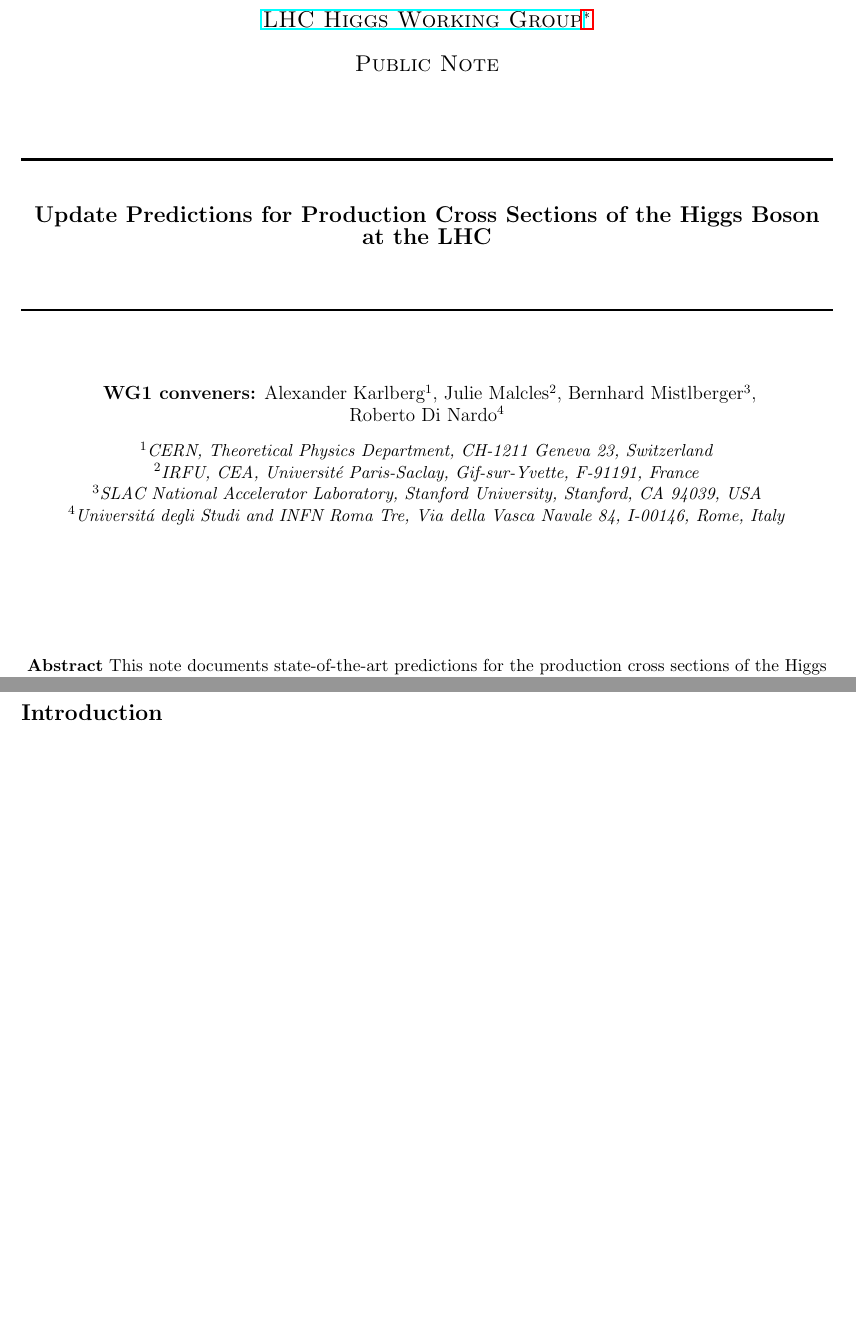
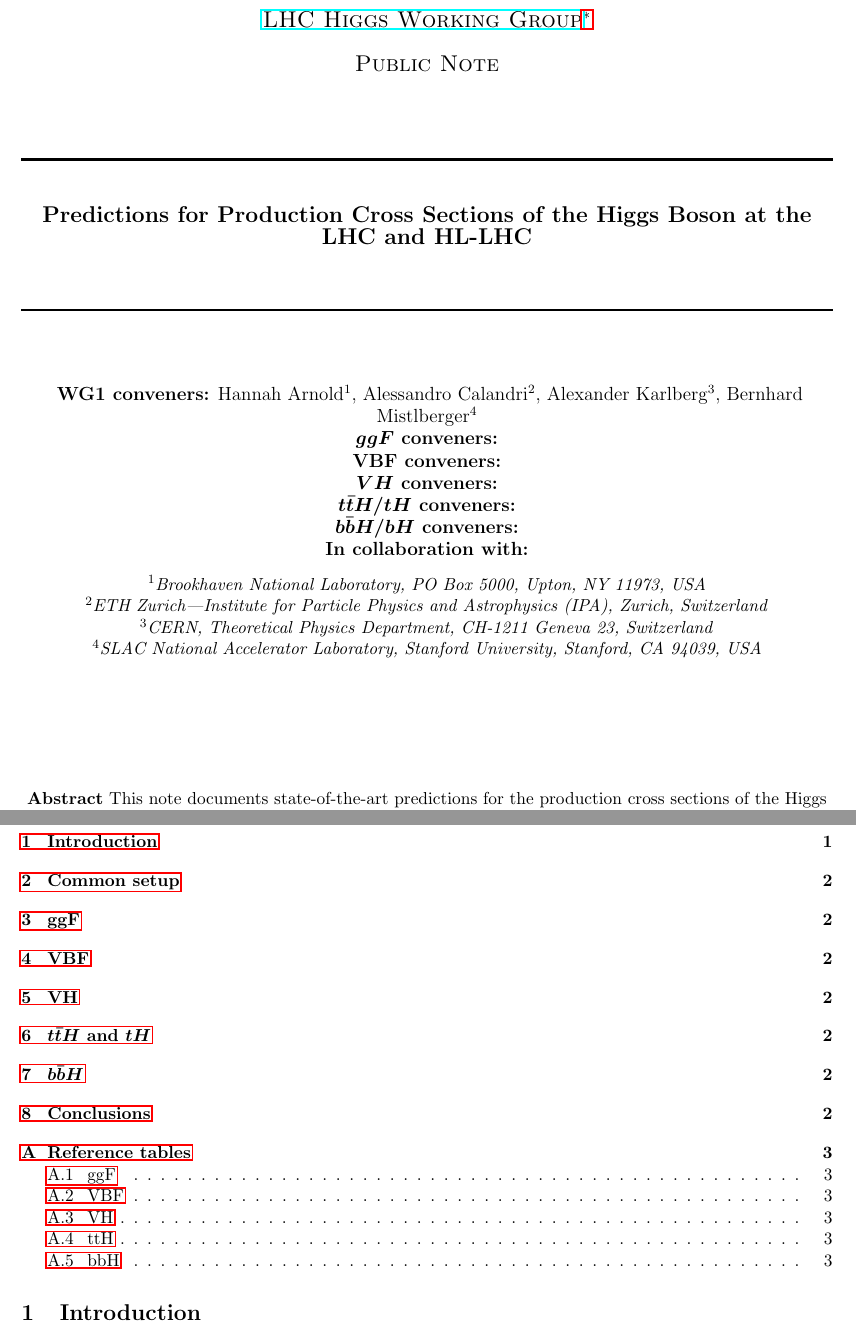
Before and after one commit to bmistlbe/InclusiveHXSUpdate, a LaTeX document (InclusiveXSUpdate.tex): two parts of pages 1 and 2 of 3 before the commit and two parts of pages 1 and 2 of 4 after it, joined at a grey line, cut so that both start at the same text, the shorter picture padded with empty space. Compiled offline with pdfLaTeX.

Commit message:
Re-structured the draft somewhat

```diff
--- a/InclusiveXSUpdate.tex
+++ b/InclusiveXSUpdate.tex
@@ -5,7 +5,7 @@
 % 2021.01.15: adapted to name change LHCH$\sigma$WG -> LHCHWG (by R. Harlander)
 % 2015.04.29: 1st version, R.T.
 % ==============================================
-\documentclass[11pt]{report}
+\documentclass[11pt]{article}
 \setlength{\textwidth}{18cm}
 \setlength{\textheight}{25cm}
 \setlength{\hoffset}{-2.5cm}
@@ -48,33 +48,31 @@
 
 	% Title
 	\HRule \\[0.9cm]
-	\textbf{\Large Update Predictions for Production Cross Sections of the Higgs Boson at the LHC} \\[1.0cm]
+	\textbf{\Large Predictions for Production Cross Sections of the Higgs Boson at the LHC and HL-LHC} \\[1.0cm]
 	\HRule \\[1.5cm]
 
 	% Author
 	\textrm{
-    {\large {\bf WG1 conveners:} Alexander Karlberg$^{1}$,
-     Julie Malcles$^{2}$,
-     Bernhard Mistlberger$^{3}$,
-     Roberto~Di~Nardo$^{4}$
-%     {\bf $\boldsymbol{ggF}$ conveners:}  Syed Haider Abidi$^{5}$, Robin Hayes$^{6}$, Alexander Huss$^1$, Stephen Jones$^{7}$,\\
-%     {\bf VBF conveners:} Gaetano Barone$^{8}$, Jiayi Chen$^{9}$, Stephane~Cooperstein$^{10}$, Silvia Ferrario Ravasio$^{1}$, Mathieu Pellen$^{11}$ \\
-%     {\bf $\boldsymbol{VH}$ conveners:} Hannah Arnold$^{6}$, Alessandro Calandri$^{12}$, Suman Chatterjee$^{13}$, Giancarlo~Ferrera$^{14}$, Ciaran Williams$^{15}$\\
-%     {\bf $\boldsymbol{t\bar{t}H/tH}$ conveners:} Malgorzata Worek$^{16}$, Marco Zaro$^{14}$\\
-%     {\bf $\boldsymbol{b\bar{b}H/bH}$ conveners:} Chayanit Asawatangtrakuldee$^{17}$, Tim Barklow$^{3}$, Michael Spira$^{18}$, Marius~Wiesemann$^{19}$
+    {\large {\bf WG1 conveners:} Hannah Arnold$^{1}$, Alessandro Calandri$^{2}$, Alexander Karlberg$^{3}$, Bernhard Mistlberger$^{4}$\\
+     {\bf $\boldsymbol{ggF}$ conveners:}  \\
+     {\bf VBF conveners:} \\
+     {\bf $\boldsymbol{VH}$ conveners:} \\
+     {\bf $\boldsymbol{t\bar{t}H/tH}$ conveners:} \\
+     {\bf $\boldsymbol{b\bar{b}H/bH}$ conveners:} \\
+     {\bf In collaboration with:}
     }} \\[0.3cm]
-    \textit{$^{1}$CERN, Theoretical Physics Department, CH-1211 Geneva 23, Switzerland } \\
-    \textit{$^{2}$IRFU, CEA, Universit\'e Paris-Saclay, Gif-sur-Yvette, F-91191, France} \\
-    \textit{$^{3}$SLAC National Accelerator Laboratory, Stanford University, Stanford, CA 94039, USA } \\
-    \textit{$^{4}$Universit\'{a} degli Studi and INFN Roma Tre, Via della Vasca Navale 84, I-00146, Rome, Italy}\\
-%    \textit{$^{5}$Brookhaven National Laboratory, PO Box 5000, Upton, NY 11973, USA}\\
+    \textit{$^{1}$Brookhaven National Laboratory, PO Box 5000, Upton, NY 11973, USA}\\
+    \textit{$^{2}$ETH Zurich—Institute for Particle Physics and Astrophysics (IPA), Zurich, Switzerland}\\
+    \textit{$^{3}$CERN, Theoretical Physics Department, CH-1211 Geneva 23, Switzerland } \\
+    \textit{$^{4}$SLAC National Accelerator Laboratory, Stanford University, Stanford, CA 94039, USA } \\
+%    \textit{$^{20}$Universit\'{a} degli Studi and INFN Roma Tre, Via della Vasca Navale 84, I-00146, Rome, Italy}\\
+%    \textit{$^{21}$IRFU, CEA, Universit\'e Paris-Saclay, Gif-sur-Yvette, F-91191, France} \\
 %    \textit{$^{6}$Nikhef, Science Park 105, 1098 XG Amsterdam, The Netherlands }\\
 %    \textit{$^{7}$Institute for Particle Physics Phenomenology, Durham University, Durham DH1 3LE, UK}\\
 %    \textit{$^{8}$Brown University, Providence, RI 02912, USA} \\
 %    \textit{$^{9}$Department of Physics, Simon Fraser University, Burnaby, BC V5H0G9, Canada}\\
 %    \textit{$^{10}$University of California San Diego, 500 Gilman Dr, La Jolla, CA 92093, USA}\\
 %    \textit{$^{11}$Physikalisches Institut, Albert-Ludwigs-Universit\"at Freiburg, D-79104 Freiburg, Germany} \\
-%    \textit{$^{12}$ETH Zurich—Institute for Particle Physics and Astrophysics (IPA), Zurich, Switzerland}\\
 %    \textit{$^{13}$Institute of High Energy Physics (HEPHY), Austrian Academy of Sciences (\"{O}AW), Nikolsdorfer Gasse 18, 1050 Vienna, Austria}\\
 %    \textit{$^{14}$Universit\'{a} degli Studi di Milano $\&$ INFN, Sezione di Milano, Via Celoria 16, 20133 Milano, Italy}\\
 %    \textit{$^{15}$Department of Physics, University at Buffalo, The State University of New York, Buffalo, 14260, USA}\\
@@ -107,5 +105,3 @@
  Specifically, Standard Model predictions for the LHC with centre-of-mass. energy of 7, 8, 13, 13.6 and 14 TeV are presented.
 \end{center}
 %
-
-\newpage
@@ -112,7 +111,7 @@
 % - Reset command
 
 %%%%%%%%%%%%%%%%%%%%%%%%%%%%%%%%%%%%%%%%%  Intro
-\section*{Introduction}
+\section{Introduction}
 \input{Chapters/Introduction.tex}
 
 %%%%%%%%%%%%%%%%%%%%%%%%%%%%%%%%%%%%%%%%% ggF
```
Also changed, not shown: Chapters/Appendix_tables.tex (added, +10 -0 lines), Chapters/setup.tex (added), Chapters/tables_bbh.tex (added), Chapters/tables_ggf.tex (added), Chapters/tables_tth.tex (added), Chapters/tables_vbf.tex (added), Chapters/tables_vh.tex (added), InclusiveXSUpdate.pdf, InclusiveXSUpdate.tex (25 more changed lines).
